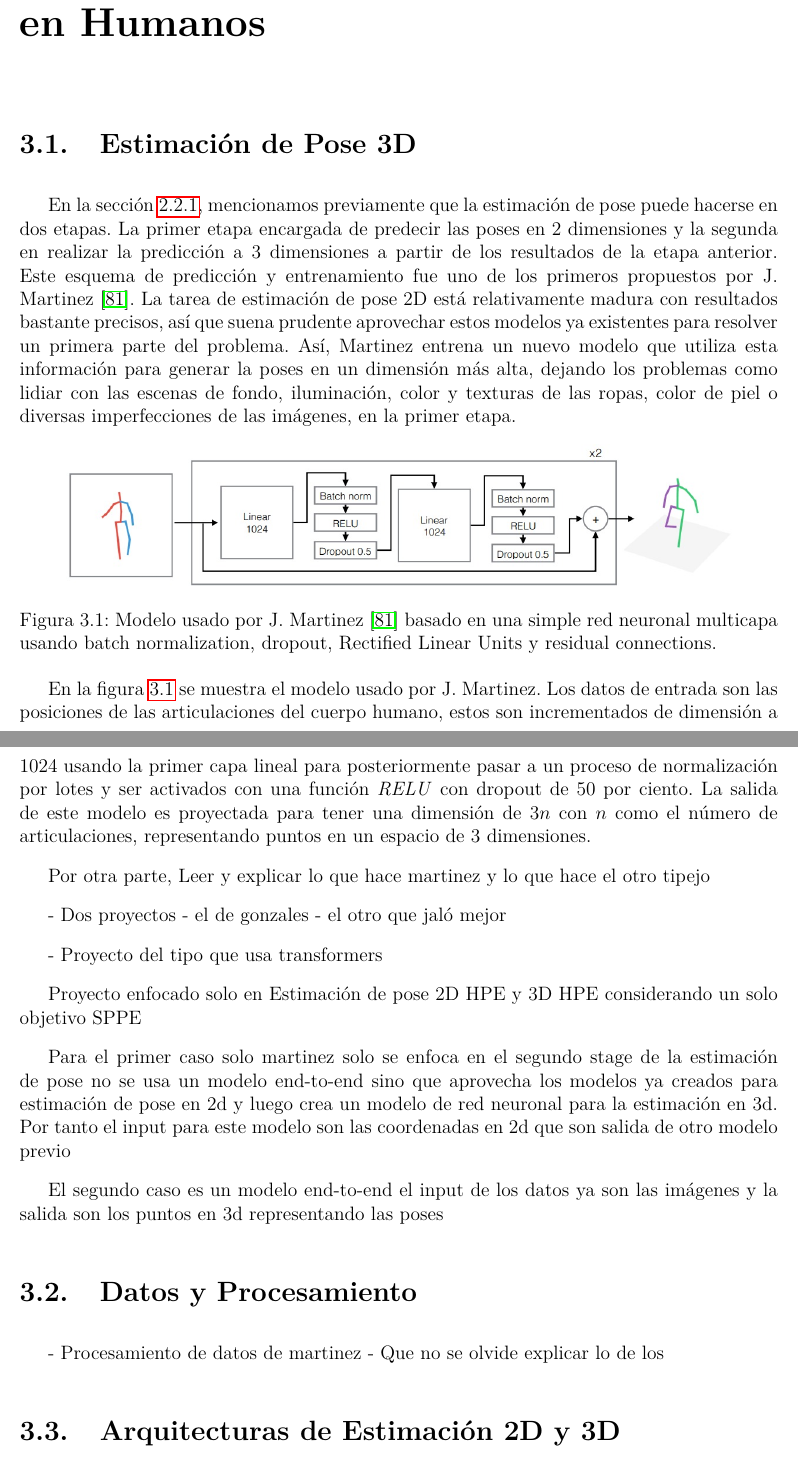
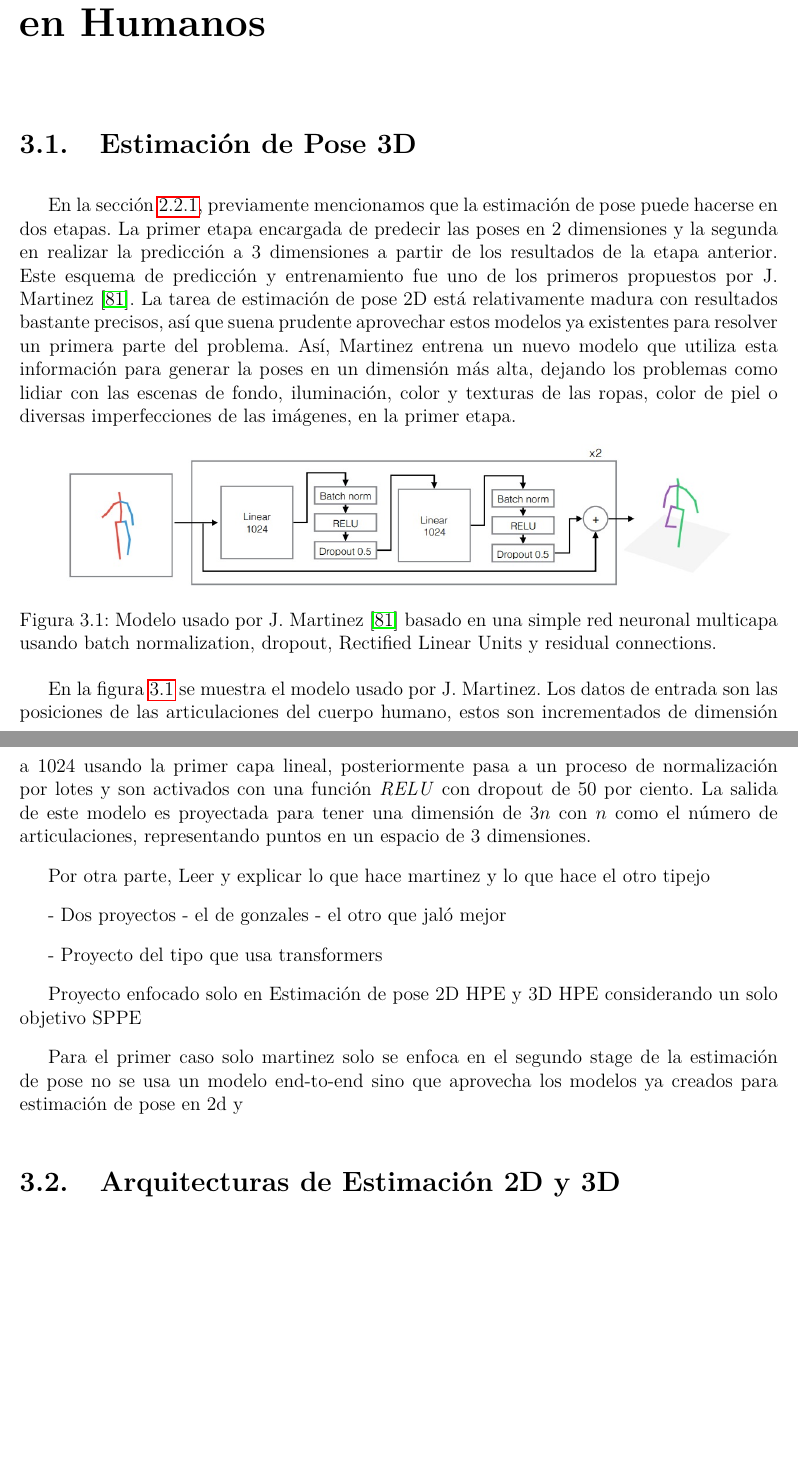
Before and after one commit to EsauPR/CIMAT-Tesis, a LaTeX thesis (MainDraft.tex, which reads Chapters/3. Trans-HPE/Section 1.tex): two parts of pages 51 and 52 of 85, joined at a grey line, cut so that both start at the same text, the shorter picture padded with empty space. Compiled offline with pdfLaTeX.

Commit message:
last changes

```diff
--- a/Chapters/3. Trans-HPE/Section 1.tex
+++ b/Chapters/3. Trans-HPE/Section 1.tex
@@ -1,6 +1,6 @@
 \section{Estimación de Pose 3D}
 
-En la sección \ref{sec:taxonomy}, mencionamos previamente que la estimación de pose puede hacerse
+En la sección \ref{sec:taxonomy}, previamente mencionamos que la estimación de pose puede hacerse
 en dos etapas. La primer etapa encargada de predecir las poses en 2 dimensiones y la segunda en
 realizar la predicción a 3 dimensiones a partir de los resultados de la etapa anterior. Este esquema
 de predicción y entrenamiento fue uno de los primeros propuestos por J. Martinez
@@ -22,8 +22,8 @@ de las imágenes, en la primer etapa.
 
 En la figura \ref{fig:model_martinez} se muestra el modelo usado por J. Martinez. Los datos de entrada
 son las posiciones de las articulaciones del cuerpo humano, estos son incrementados de dimensión a
-1024 usando la primer capa lineal para posteriormente pasar a un proceso de normalización por lotes
-y ser activados con una función \textit{RELU} con dropout de 50 por ciento. La salida de este modelo
+1024 usando la primer capa lineal, posteriormente pasa a un proceso de normalización por lotes
+y son activados con una función \textit{RELU} con dropout de 50 por ciento. La salida de este modelo
 es proyectada para tener una dimensión de $3n$ con $n$ como el número de articulaciones, representando
 puntos en un espacio de 3 dimensiones.
 
@@ -41,17 +41,7 @@ Proyecto enfocado solo en Estimación de pose 2D HPE y 3D HPE considerando un so
 
 Para el primer caso solo martinez solo se enfoca en el segundo stage de la estimación de pose
 no se usa un modelo end-to-end sino que aprovecha los modelos ya creados para estimación de pose
-en 2d y luego crea un modelo de red neuronal para la estimación en 3d. Por tanto el input para este
-modelo son las coordenadas en 2d que son salida de otro modelo previo
-
-El segundo caso es un modelo end-to-end el input de los datos ya son las imágenes y la salida
-son los puntos en 3d representando las poses
-
-
-\section{Datos y Procesamiento}
-
-- Procesamiento de datos de martinez
-- Que no se olvide explicar lo de los
+en 2d y
 
 \section{Arquitecturas de Estimación 2D y 3D}
 
```
